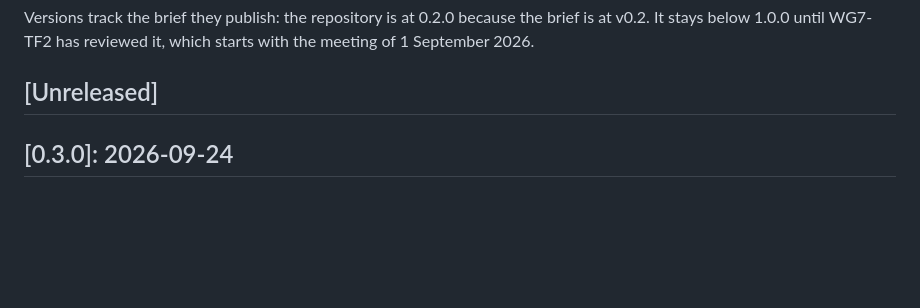
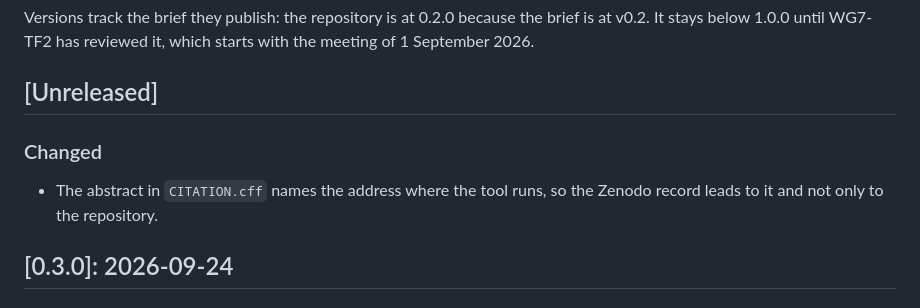
Before and after one commit to rijdho/barcelona-wg7-tf2, a Markdown page: CHANGELOG.md, the part around the change. Rendered like a GitHub page; blank space fills up the shorter version.

Commit message:
CHANGELOG: note the live page in the CITATION.cff abstract

```diff
--- a/CHANGELOG.md
+++ b/CHANGELOG.md
@@ -9,6 +9,11 @@ v0.2. It stays below 1.0.0 until WG7-TF2 has reviewed it, which starts with the
 1 September 2026.
 
 ## [Unreleased]
+
+### Changed
+
+- The abstract in `CITATION.cff` names the address where the tool runs, so the Zenodo record
+  leads to it and not only to the repository.
 
 ## [0.3.0]: 2026-09-24
 
```
